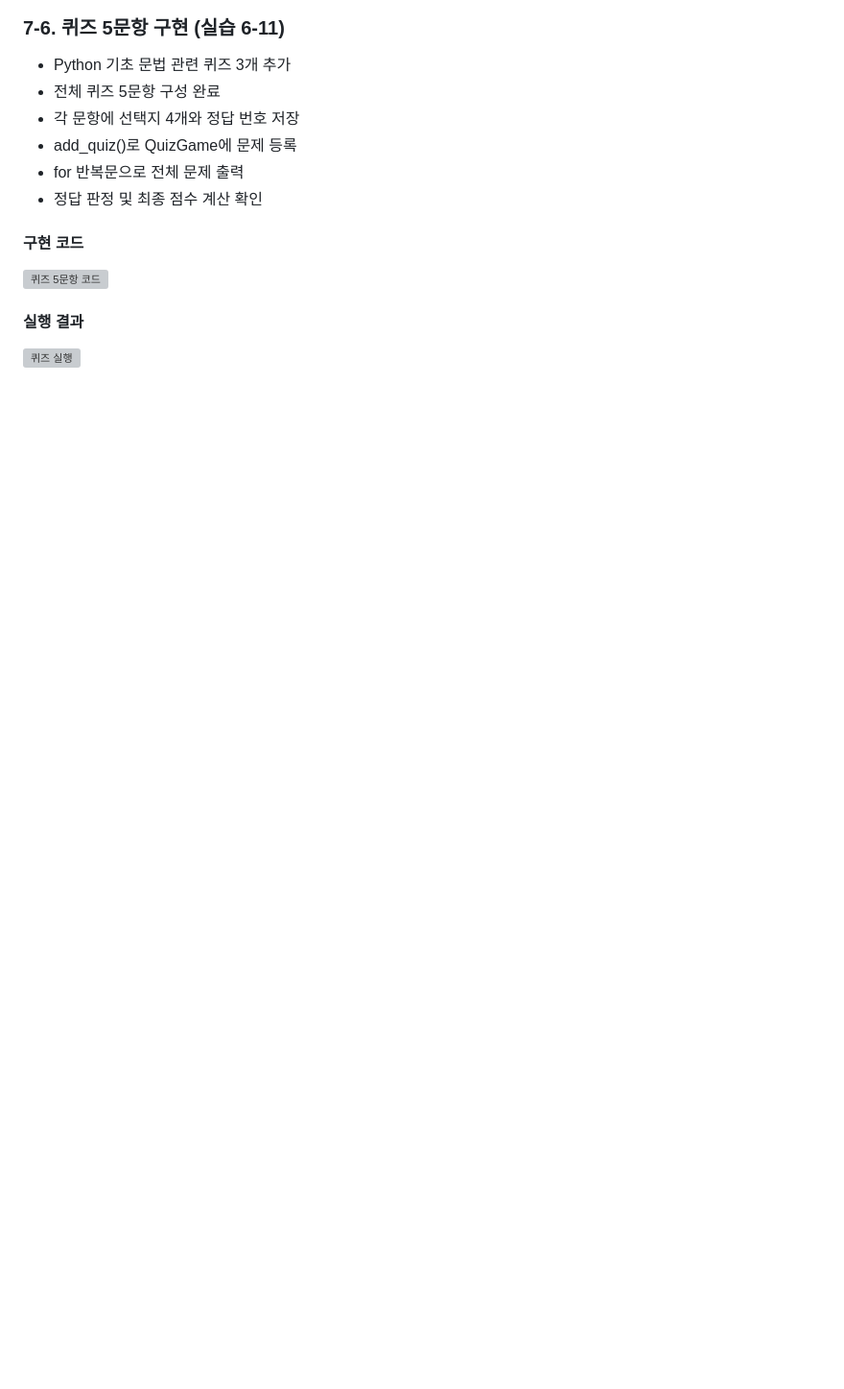
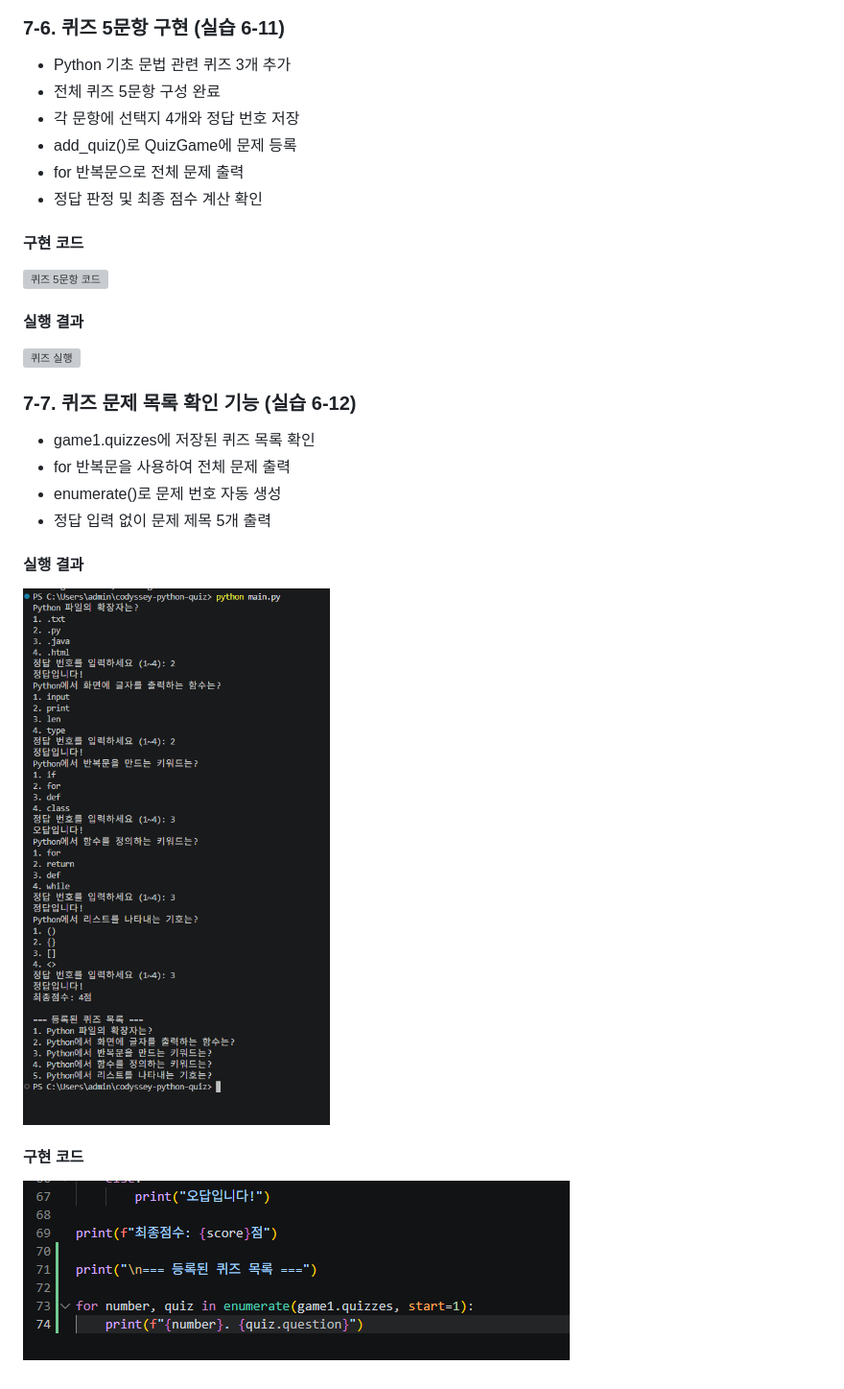
Before and after one commit to yeonasung-debug/codyssey-python-quiz, a Markdown page: README.md, the part around the change. Shown at 96% size. Rendered like a GitHub page; pictures changed too: evidence/6-12-quiz-list-code.png (added), evidence/6-12-quiz-list-result.png (added); blank space fills up the shorter version; grey boxes are pictures that could not be loaded.

Commit message:
Add quiz list display and evidence

```diff
--- a/README.md
+++ b/README.md
@@ -177,3 +177,16 @@
 
 #### 실행 결과
 ![퀴즈 실행](evidence/6-11-five-quizzes-results.png)
+
+### 7-7. 퀴즈 문제 목록 확인 기능 (실습 6-12)
+
+- game1.quizzes에 저장된 퀴즈 목록 확인
+- for 반복문을 사용하여 전체 문제 출력
+- enumerate()로 문제 번호 자동 생성
+- 정답 입력 없이 문제 제목 5개 출력
+
+#### 실행 결과
+![퀴즈 목록 실행 결과](evidence/6-12-quiz-list-result.png)
+
+#### 구현 코드
+![퀴즈 목록 코드](evidence/6-12-quiz-list-code.png)
```
Also changed, not shown: 1 other file.
